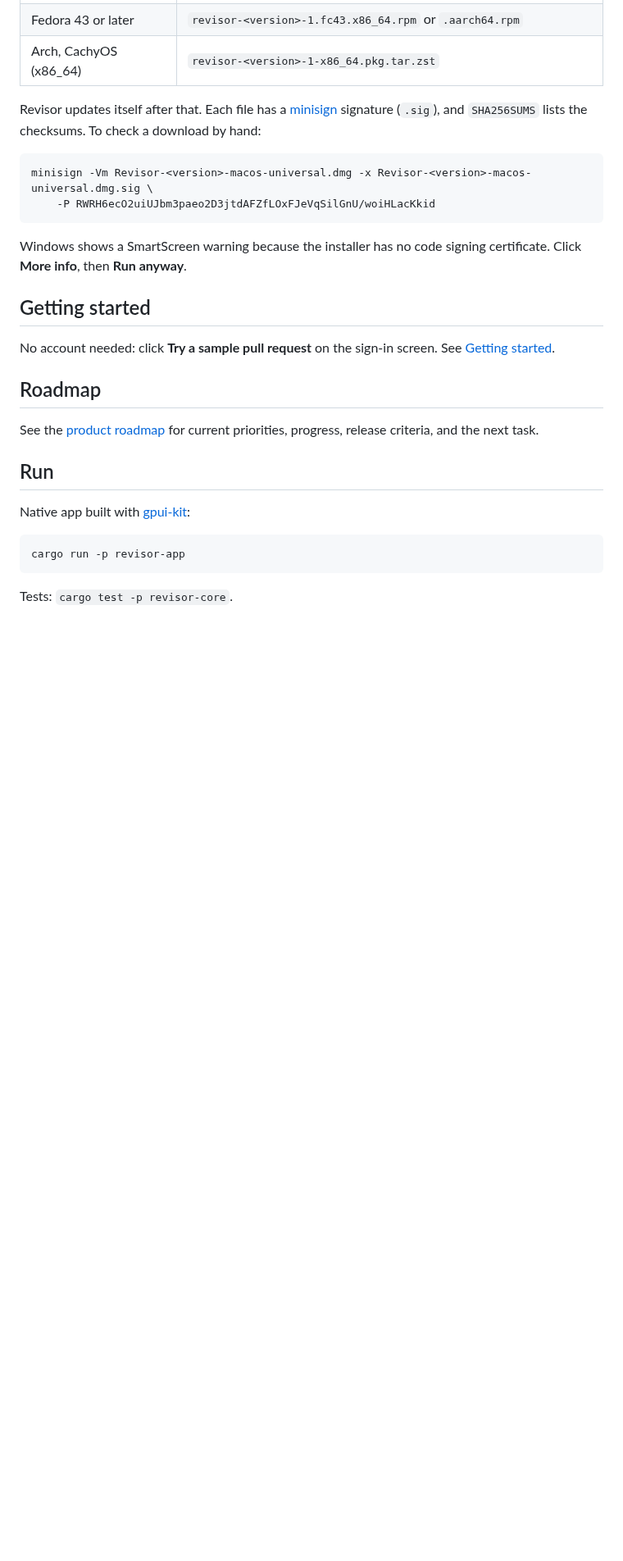
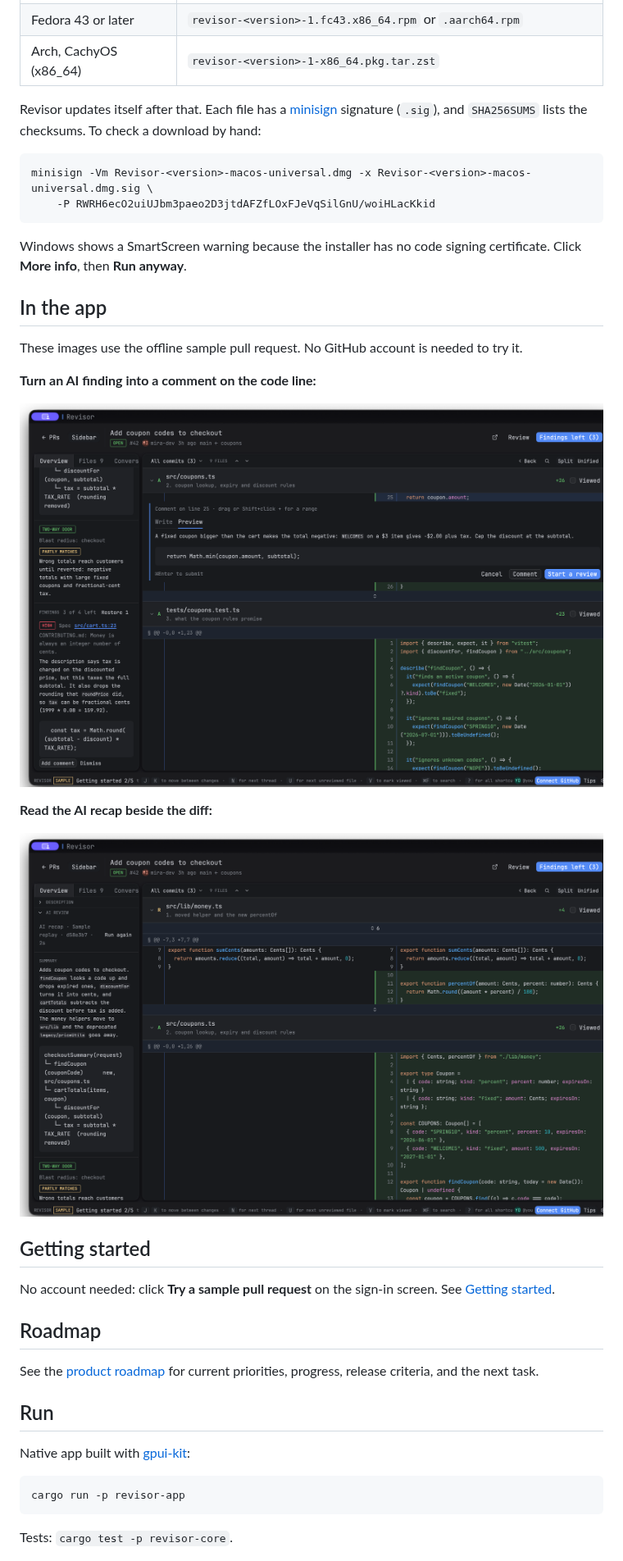
Before and after one commit to Selnapenek/revisor, a Markdown page: README.md, the part around the change. Shown at 82% size. Rendered like a GitHub page; pictures changed too: docs/images/ai-recap.png (added), docs/images/line-comment.png (added); blank space fills up the shorter version.

Commit message:
docs: showcase AI line comments and recap in README screenshots

````diff
--- a/README.md
+++ b/README.md
@@ -25,6 +25,18 @@ minisign -Vm Revisor-<version>-macos-universal.dmg -x Revisor-<version>-macos-un
 ```
 
 Windows shows a SmartScreen warning because the installer has no code signing certificate. Click **More info**, then **Run anyway**.
+
+## In the app
+
+These images use the offline sample pull request. No GitHub account is needed to try it.
+
+**Turn an AI finding into a comment on the code line:**
+
+![A suggested review comment on line 25 of a sample pull request diff](docs/images/line-comment.png)
+
+**Read the AI recap beside the diff:**
+
+![AI review recap beside the changed files in a sample pull request](docs/images/ai-recap.png)
 
 ## Getting started
 
````
